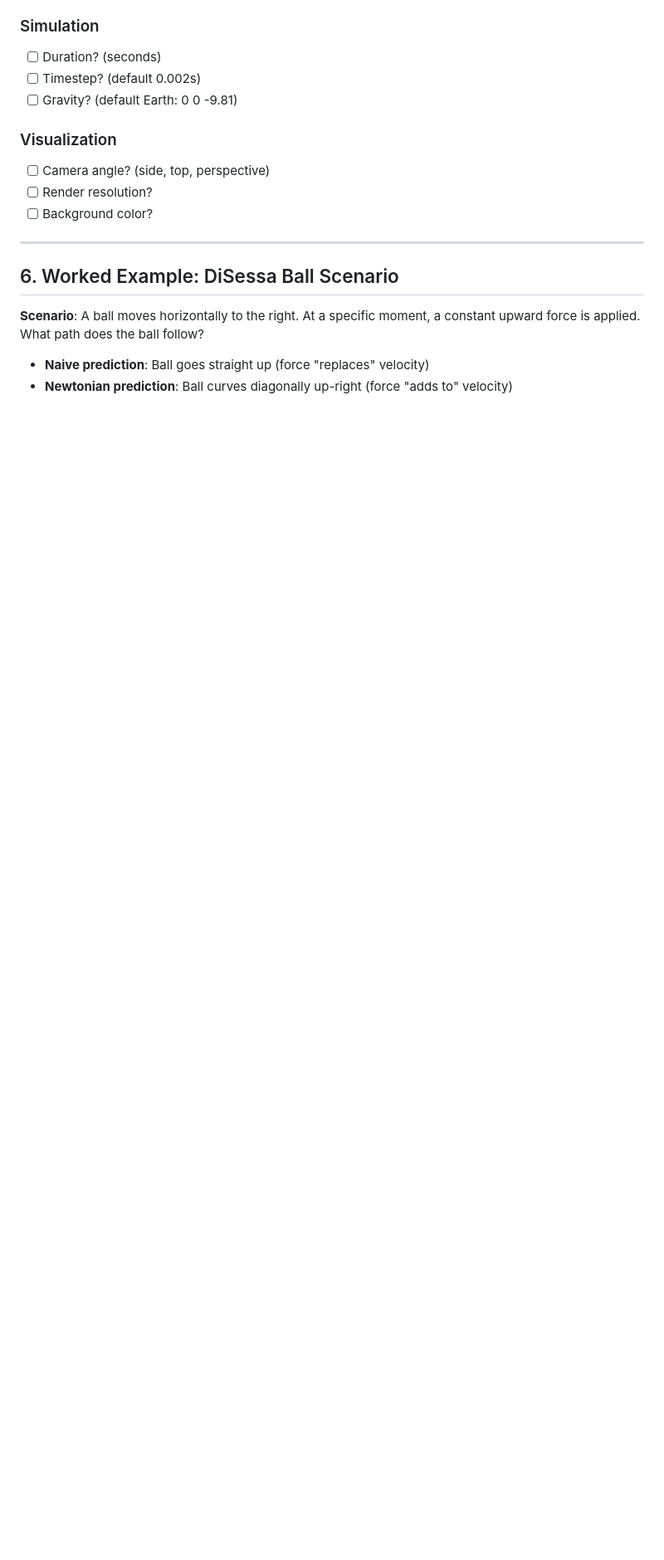
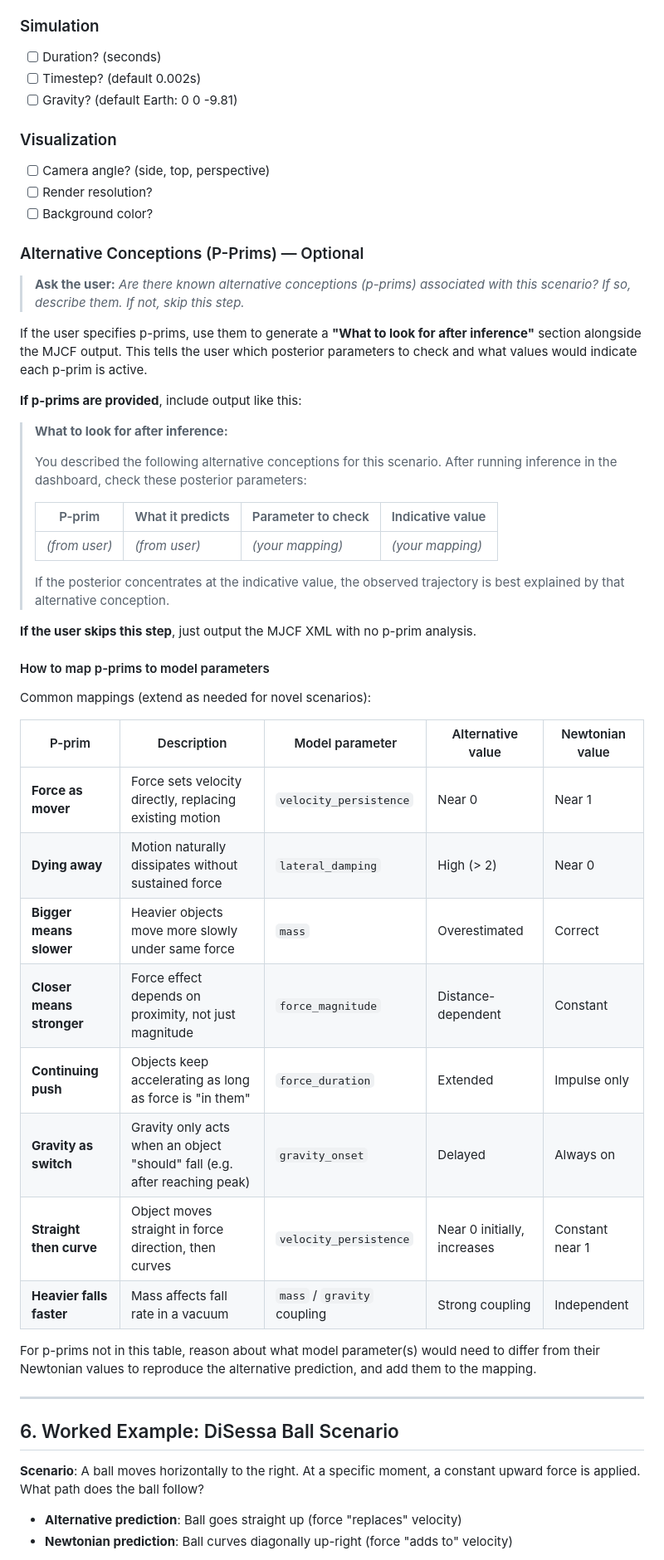
Before and after one commit to joelawalsh01/pprim-probprog, a Markdown page: claude-mujoco-md/MUJOCO_GENERATION_GUIDE.md, the part around one of its changes. Shown at 83% size. Drawn GitHub-style; blank space fills up the shorter version.

Commit message:
Add p-prim prompt step to MuJoCo generation guide
Add an optional "Alternative Conceptions" step to the question checklist
that asks users to specify known p-prims for their scenario. If provided,
the guide instructs the LLM to output a mapping table showing which
posterior parameters to check after inference and what values indicate
each p-prim is active. Includes a reference table of common p-prim to
parameter mappings and updates the worked example with the DiSessa ball
p-prim table.

Co-Authored-By: Claude Opus 4.6 <noreply@anthropic.com>

```diff
--- a/claude-mujoco-md/MUJOCO_GENERATION_GUIDE.md
+++ b/claude-mujoco-md/MUJOCO_GENERATION_GUIDE.md
@@ -243,11 +243,48 @@ When a user asks you to generate a MuJoCo scene, ask about any of these that are
 - [ ] Render resolution?
 - [ ] Background color?
 
+### Alternative Conceptions (P-Prims) — Optional
+
+> **Ask the user:** *Are there known alternative conceptions (p-prims) associated with this scenario? If so, describe them. If not, skip this step.*
+
+If the user specifies p-prims, use them to generate a **"What to look for after inference"** section alongside the MJCF output. This tells the user which posterior parameters to check and what values would indicate each p-prim is active.
+
+**If p-prims are provided**, include output like this:
+
+> **What to look for after inference:**
+>
+> You described the following alternative conceptions for this scenario. After running inference in the dashboard, check these posterior parameters:
+>
+> | P-prim | What it predicts | Parameter to check | Indicative value |
+> |--------|-----------------|-------------------|-----------------|
+> | *(from user)* | *(from user)* | *(your mapping)* | *(your mapping)* |
+>
+> If the posterior concentrates at the indicative value, the observed trajectory is best explained by that alternative conception.
+
+**If the user skips this step**, just output the MJCF XML with no p-prim analysis.
+
+#### How to map p-prims to model parameters
+
+Common mappings (extend as needed for novel scenarios):
+
+| P-prim | Description | Model parameter | Alternative value | Newtonian value |
+|--------|-------------|----------------|-------------------|-----------------|
+| **Force as mover** | Force sets velocity directly, replacing existing motion | `velocity_persistence` | Near 0 | Near 1 |
+| **Dying away** | Motion naturally dissipates without sustained force | `lateral_damping` | High (> 2) | Near 0 |
+| **Bigger means slower** | Heavier objects move more slowly under same force | `mass` | Overestimated | Correct |
+| **Closer means stronger** | Force effect depends on proximity, not just magnitude | `force_magnitude` | Distance-dependent | Constant |
+| **Continuing push** | Objects keep accelerating as long as force is "in them" | `force_duration` | Extended | Impulse only |
+| **Gravity as switch** | Gravity only acts when an object "should" fall (e.g. after reaching peak) | `gravity_onset` | Delayed | Always on |
+| **Straight then curve** | Object moves straight in force direction, then curves | `velocity_persistence` | Near 0 initially, increases | Constant near 1 |
+| **Heavier falls faster** | Mass affects fall rate in a vacuum | `mass` / `gravity` coupling | Strong coupling | Independent |
+
+For p-prims not in this table, reason about what model parameter(s) would need to differ from their Newtonian values to reproduce the alternative prediction, and add them to the mapping.
+
 ---
 
 ## 6. Worked Example: DiSessa Ball Scenario
 
 **Scenario**: A ball moves horizontally to the right. At a specific moment, a constant upward force is applied. What path does the ball follow?
 
-- **Naive prediction**: Ball goes straight up (force "replaces" velocity)
+- **Alternative prediction**: Ball goes straight up (force "replaces" velocity)
 - **Newtonian prediction**: Ball curves diagonally up-right (force "adds to" velocity)
```
Also changed, not shown: other parts of claude-mujoco-md/MUJOCO_GENERATION_GUIDE.md (+7 -0 lines).
